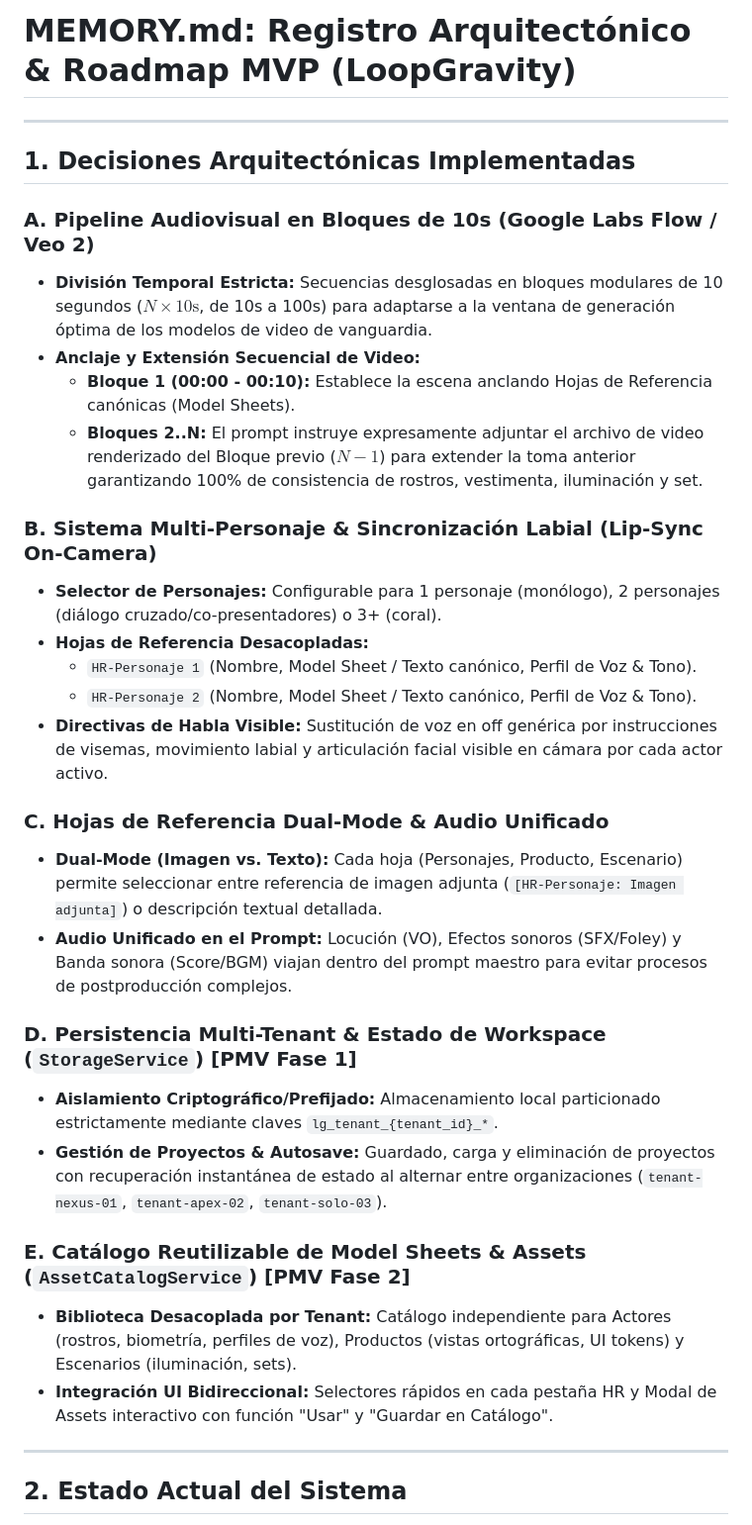
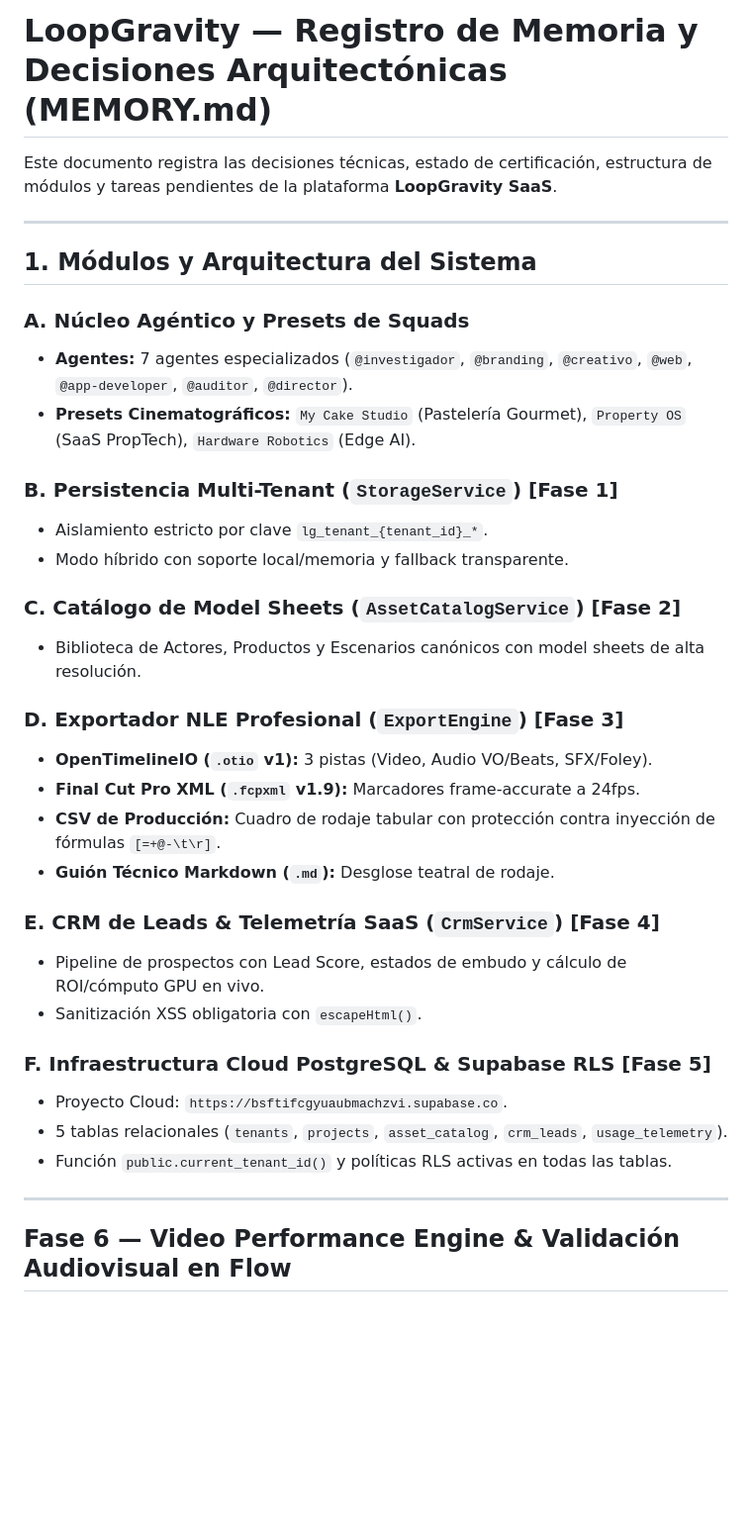
Before and after one commit to Moicogut/LoopGravity, a Markdown page: MEMORY.md, the part around one of its changes. Shown at 99% size. Rendered like a GitHub page; blank space fills up the shorter version.

```diff
--- a/MEMORY.md
+++ b/MEMORY.md
@@ -1,35 +1,38 @@
-# MEMORY.md: Registro Arquitectónico & Roadmap MVP (LoopGravity)
+# LoopGravity — Registro de Memoria y Decisiones Arquitectónicas (MEMORY.md)
+
+Este documento registra las decisiones técnicas, estado de certificación, estructura de módulos y tareas pendientes de la plataforma **LoopGravity SaaS**.
 
 ---
 
-## 1. Decisiones Arquitectónicas Implementadas
+## 1. Módulos y Arquitectura del Sistema
 
-### A. Pipeline Audiovisual en Bloques de 10s (Google Labs Flow / Veo 2)
-- **División Temporal Estricta:** Secuencias desglosadas en bloques modulares de 10 segundos ($N \times 10\text{s}$, de 10s a 100s) para adaptarse a la ventana de generación óptima de los modelos de video de vanguardia.
-- **Anclaje y Extensión Secuencial de Video:**
-  - **Bloque 1 (00:00 - 00:10):** Establece la escena anclando Hojas de Referencia canónicas (Model Sheets).
-  - **Bloques 2..N:** El prompt instruye expresamente adjuntar el archivo de video renderizado del Bloque previo ($N-1$) para extender la toma anterior garantizando 100% de consistencia de rostros, vestimenta, iluminación y set.
+### A. Núcleo Agéntico y Presets de Squads
+- **Agentes:** 7 agentes especializados (`@investigador`, `@branding`, `@creativo`, `@web`, `@app-developer`, `@auditor`, `@director`).
+- **Presets Cinematográficos:** `My Cake Studio` (Pastelería Gourmet), `Property OS` (SaaS PropTech), `Hardware Robotics` (Edge AI).
 
-### B. Sistema Multi-Personaje & Sincronización Labial (Lip-Sync On-Camera)
-- **Selector de Personajes:** Configurable para 1 personaje (monólogo), 2 personajes (diálogo cruzado/co-presentadores) o 3+ (coral).
-- **Hojas de Referencia Desacopladas:**
-  - `HR-Personaje 1` (Nombre, Model Sheet / Texto canónico, Perfil de Voz & Tono).
-  - `HR-Personaje 2` (Nombre, Model Sheet / Texto canónico, Perfil de Voz & Tono).
-- **Directivas de Habla Visible:** Sustitución de voz en off genérica por instrucciones de visemas, movimiento labial y articulación facial visible en cámara por cada actor activo.
+### B. Persistencia Multi-Tenant (`StorageService`) [Fase 1]
+- Aislamiento estricto por clave `lg_tenant_{tenant_id}_*`.
+- Modo híbrido con soporte local/memoria y fallback transparente.
 
-### C. Hojas de Referencia Dual-Mode & Audio Unificado
-- **Dual-Mode (Imagen vs. Texto):** Cada hoja (Personajes, Producto, Escenario) permite seleccionar entre referencia de imagen adjunta (`[HR-Personaje: Imagen adjunta]`) o descripción textual detallada.
-- **Audio Unificado en el Prompt:** Locución (VO), Efectos sonoros (SFX/Foley) y Banda sonora (Score/BGM) viajan dentro del prompt maestro para evitar procesos de postproducción complejos.
+### C. Catálogo de Model Sheets (`AssetCatalogService`) [Fase 2]
+- Biblioteca de Actores, Productos y Escenarios canónicos con model sheets de alta resolución.
 
-### D. Persistencia Multi-Tenant & Estado de Workspace (`StorageService`) [PMV Fase 1]
-- **Aislamiento Criptográfico/Prefijado:** Almacenamiento local particionado estrictamente mediante claves `lg_tenant_{tenant_id}_*`.
-- **Gestión de Proyectos & Autosave:** Guardado, carga y eliminación de proyectos con recuperación instantánea de estado al alternar entre organizaciones (`tenant-nexus-01`, `tenant-apex-02`, `tenant-solo-03`).
+### D. Exportador NLE Profesional (`ExportEngine`) [Fase 3]
+- **OpenTimelineIO (`.otio` v1):** 3 pistas (Video, Audio VO/Beats, SFX/Foley).
+- **Final Cut Pro XML (`.fcpxml` v1.9):** Marcadores frame-accurate a 24fps.
+- **CSV de Producción:** Cuadro de rodaje tabular con protección contra inyección de fórmulas `[=+@-\t\r]`.
+- **Guión Técnico Markdown (`.md`):** Desglose teatral de rodaje.
 
-### E. Catálogo Reutilizable de Model Sheets & Assets (`AssetCatalogService`) [PMV Fase 2]
-- **Biblioteca Desacoplada por Tenant:** Catálogo independiente para Actores (rostros, biometría, perfiles de voz), Productos (vistas ortográficas, UI tokens) y Escenarios (iluminación, sets).
-- **Integración UI Bidireccional:** Selectores rápidos en cada pestaña HR y Modal de Assets interactivo con función "Usar" y "Guardar en Catálogo".
+### E. CRM de Leads & Telemetría SaaS (`CrmService`) [Fase 4]
+- Pipeline de prospectos con Lead Score, estados de embudo y cálculo de ROI/cómputo GPU en vivo.
+- Sanitización XSS obligatoria con `escapeHtml()`.
+
+### F. Infraestructura Cloud PostgreSQL & Supabase RLS [Fase 5]
+- Proyecto Cloud: `https://bsftifcgyuaubmachzvi.supabase.co`.
+- 5 tablas relacionales (`tenants`, `projects`, `asset_catalog`, `crm_leads`, `usage_telemetry`).
+- Función `public.current_tenant_id()` y políticas RLS activas en todas las tablas.
 
 ---
 
-## 2. Estado Actual del Sistema
+## Fase 6 — Video Performance Engine & Validación Audiovisual en Flow
 
```
Also changed, not shown: other parts of MEMORY.md (+63 -77 lines).
